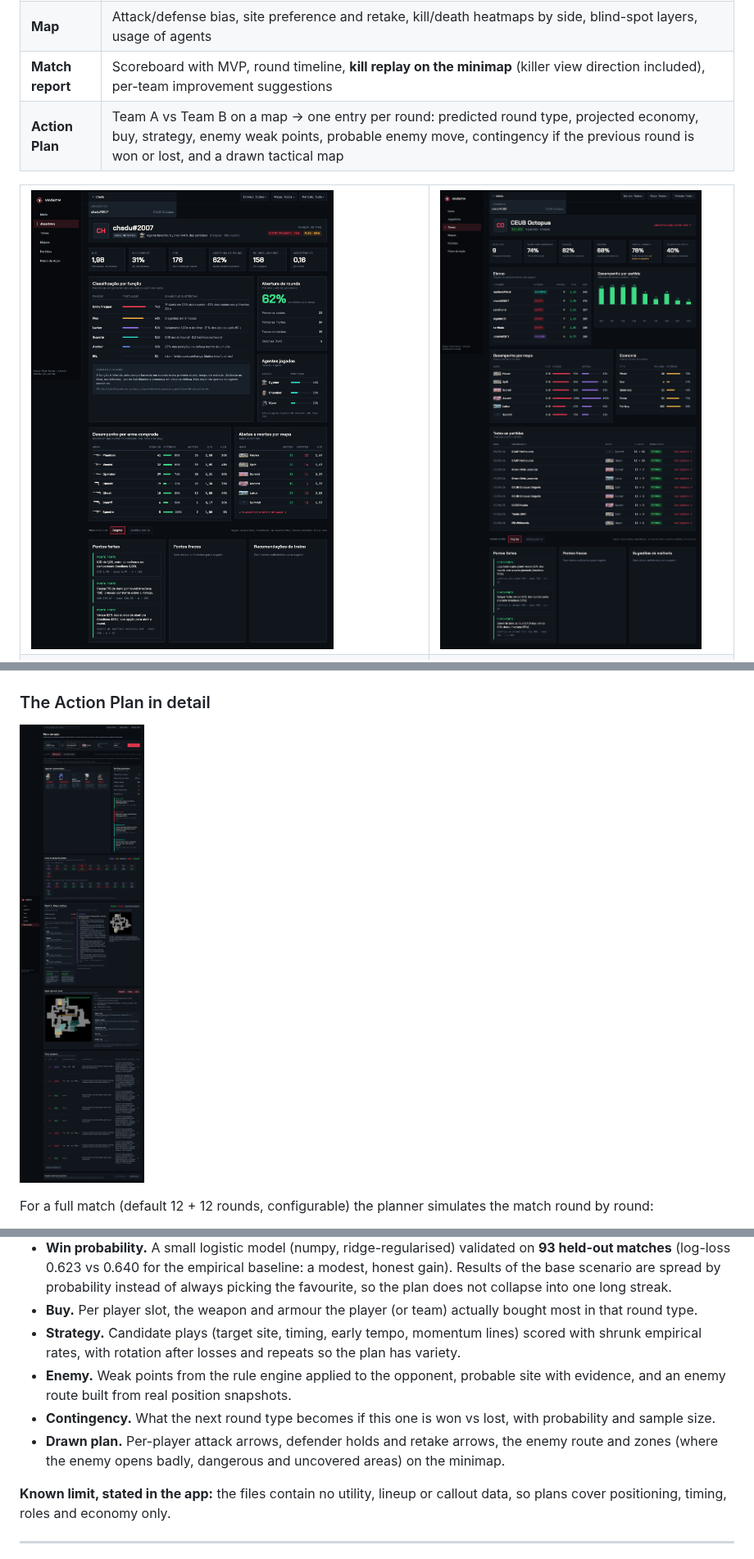
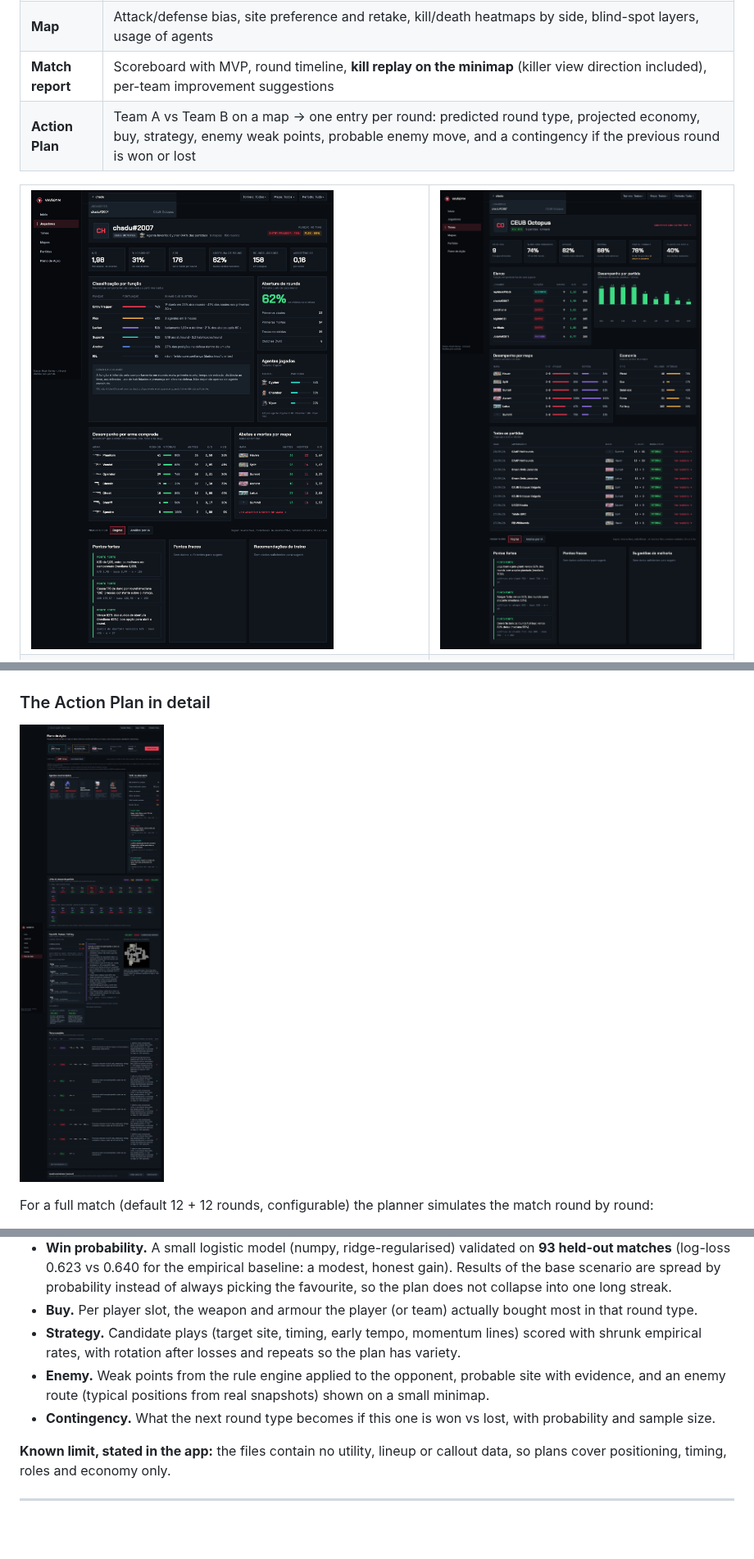
Before and after one commit to Augusto-Ildefonso/hackathon-valorant, a Markdown page: README.md, 3 parts joined by grey strips. Shown at 82% size. Drawn GitHub-style; pictures changed too: docs/screens/2-player.png, docs/screens/3-team.png, docs/screens/6-plan-round.png; blank space fills up the shorter version.

Commit message:
Remove the tactical map (Mapa tatico do round) and its backend
Without real spawn data the drawn routes were not good enough.

Co-Authored-By: Claude Sonnet 5.5 <noreply@anthropic.com>

```diff
--- a/README.md
+++ b/README.md
@@ -31,7 +31,7 @@ It is **impartial**: there is no fixed "our team". You pick the entity, and wher
 | **Team** | Record and trend, roster and roles, attack vs defense, economy by round type (pistol, eco, force, full buy), per-map results, recommendations |
 | **Map** | Attack/defense bias, site preference and retake, kill/death heatmaps by side, blind-spot layers, usage of agents |
 | **Match report** | Scoreboard with MVP, round timeline, **kill replay on the minimap** (killer view direction included), per-team improvement suggestions |
-| **Action Plan** | Team A vs Team B on a map → one entry per round: predicted round type, projected economy, buy, strategy, enemy weak points, probable enemy move, contingency if the previous round is won or lost, and a drawn tactical map |
+| **Action Plan** | Team A vs Team B on a map → one entry per round: predicted round type, projected economy, buy, strategy, enemy weak points, probable enemy move, and a contingency if the previous round is won or lost |
 
 <table>
 <tr>
@@ -55,9 +55,8 @@ For a full match (default 12 + 12 rounds, configurable) the planner simulates th
 - **Win probability.** A small logistic model (numpy, ridge-regularised) validated on **93 held-out matches** (log-loss 0.623 vs 0.640 for the empirical baseline: a modest, honest gain). Results of the base scenario are spread by probability instead of always picking the favourite, so the plan does not collapse into one long streak.
 - **Buy.** Per player slot, the weapon and armour the player (or team) actually bought most in that round type.
 - **Strategy.** Candidate plays (target site, timing, early tempo, momentum lines) scored with shrunk empirical rates, with rotation after losses and repeats so the plan has variety.
-- **Enemy.** Weak points from the rule engine applied to the opponent, probable site with evidence, and an enemy route built from real position snapshots.
+- **Enemy.** Weak points from the rule engine applied to the opponent, probable site with evidence, and an enemy route (typical positions from real snapshots) shown on a small minimap.
 - **Contingency.** What the next round type becomes if this one is won vs lost, with probability and sample size.
-- **Drawn plan.** Per-player attack arrows, defender holds and retake arrows, the enemy route and zones (where the enemy opens badly, dangerous and uncovered areas) on the minimap.
 
 **Known limit, stated in the app:** the files contain no utility, lineup or callout data, so plans cover positioning, timing, roles and economy only.
 
```
Also changed, not shown: other parts of README.md (+1 -1 lines), .claude/docs/pitch-kit.md (+1 -1 lines), .claude/plans/mvp-plan.md (+1 -0 lines), docs/screens/4-map.png, docs/screens/5-match.png, 11 other files.
